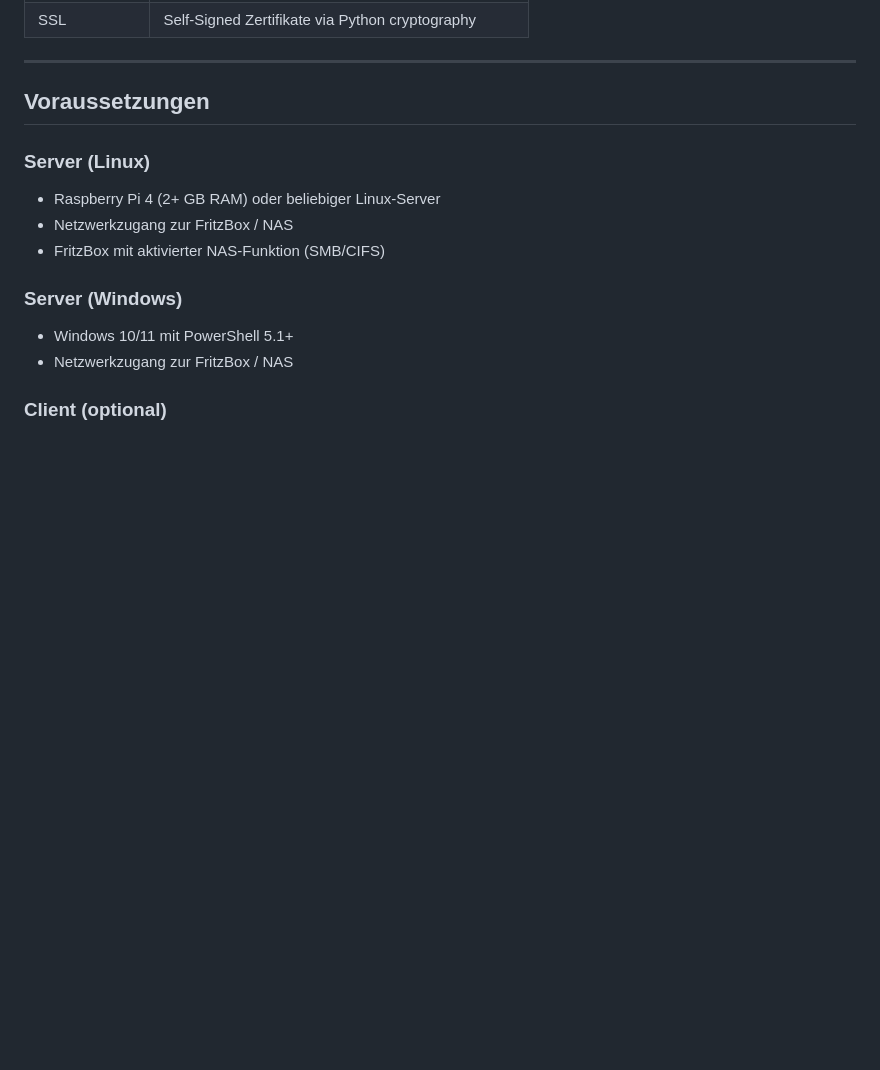
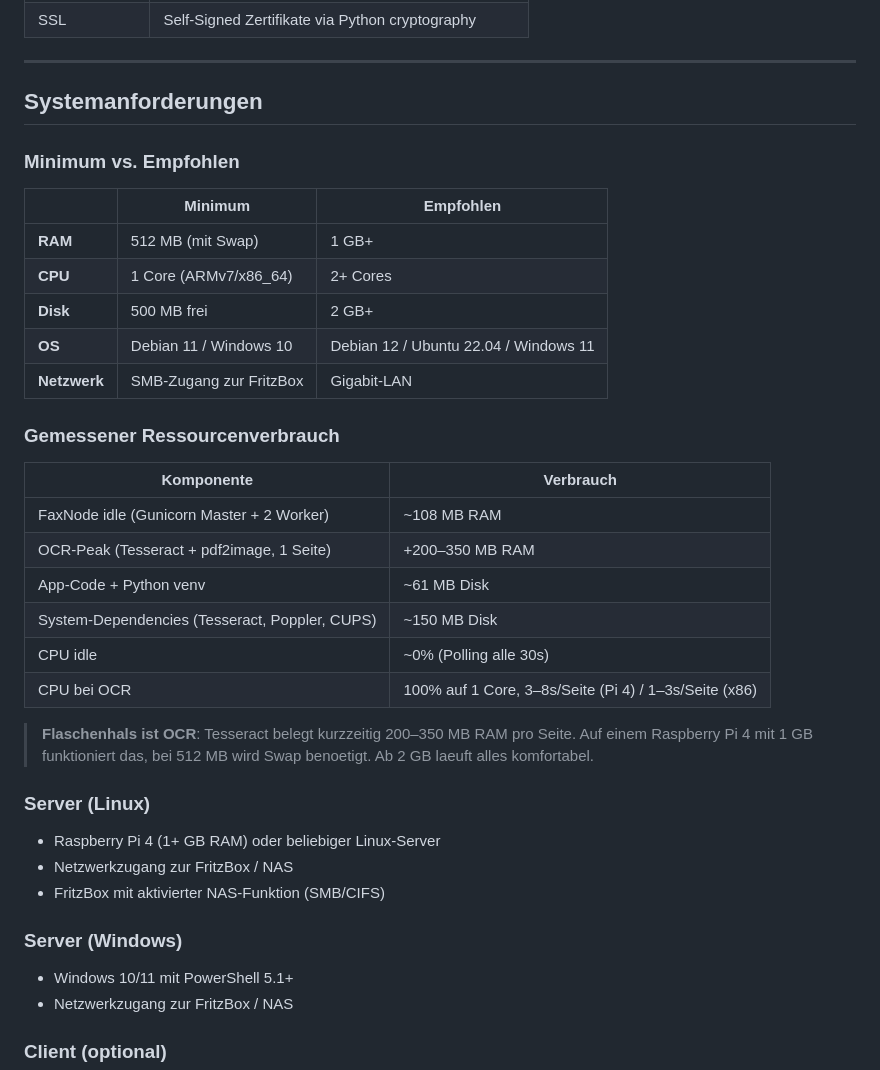
Before and after one commit to toxicshepherd/faxnode, a Markdown page: README.md, the part around the change. GitHub-like rendering; blank space fills up the shorter version.

Commit message:
README: Systemanforderungen mit gemessenen Ressourcenwerten
Co-Authored-By: Claude Opus 4.6 <noreply@anthropic.com>

```diff
--- a/README.md
+++ b/README.md
@@ -287,10 +287,33 @@ FaxNode bietet eine REST-API fuer alle Operationen:
 
 ---
 
-## Voraussetzungen
+## Systemanforderungen
+
+### Minimum vs. Empfohlen
+
+|  | Minimum | Empfohlen |
+|---|---|---|
+| **RAM** | 512 MB (mit Swap) | 1 GB+ |
+| **CPU** | 1 Core (ARMv7/x86_64) | 2+ Cores |
+| **Disk** | 500 MB frei | 2 GB+ |
+| **OS** | Debian 11 / Windows 10 | Debian 12 / Ubuntu 22.04 / Windows 11 |
+| **Netzwerk** | SMB-Zugang zur FritzBox | Gigabit-LAN |
+
+### Gemessener Ressourcenverbrauch
+
+| Komponente | Verbrauch |
+|---|---|
+| FaxNode idle (Gunicorn Master + 2 Worker) | ~108 MB RAM |
+| OCR-Peak (Tesseract + pdf2image, 1 Seite) | +200–350 MB RAM |
+| App-Code + Python venv | ~61 MB Disk |
+| System-Dependencies (Tesseract, Poppler, CUPS) | ~150 MB Disk |
+| CPU idle | ~0% (Polling alle 30s) |
+| CPU bei OCR | 100% auf 1 Core, 3–8s/Seite (Pi 4) / 1–3s/Seite (x86) |
+
+> **Flaschenhals ist OCR**: Tesseract belegt kurzzeitig 200–350 MB RAM pro Seite. Auf einem Raspberry Pi 4 mit 1 GB funktioniert das, bei 512 MB wird Swap benoetigt. Ab 2 GB laeuft alles komfortabel.
 
 ### Server (Linux)
-- Raspberry Pi 4 (2+ GB RAM) oder beliebiger Linux-Server
+- Raspberry Pi 4 (1+ GB RAM) oder beliebiger Linux-Server
 - Netzwerkzugang zur FritzBox / NAS
 - FritzBox mit aktivierter NAS-Funktion (SMB/CIFS)
 
```
